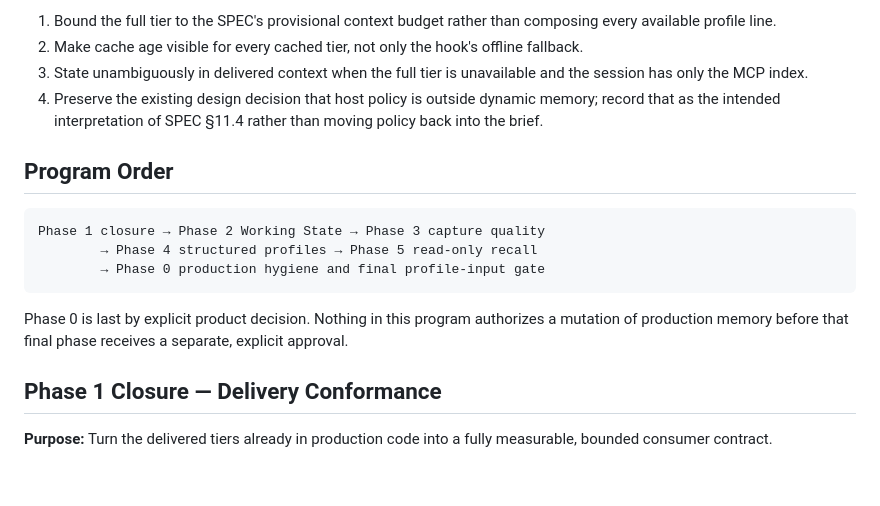
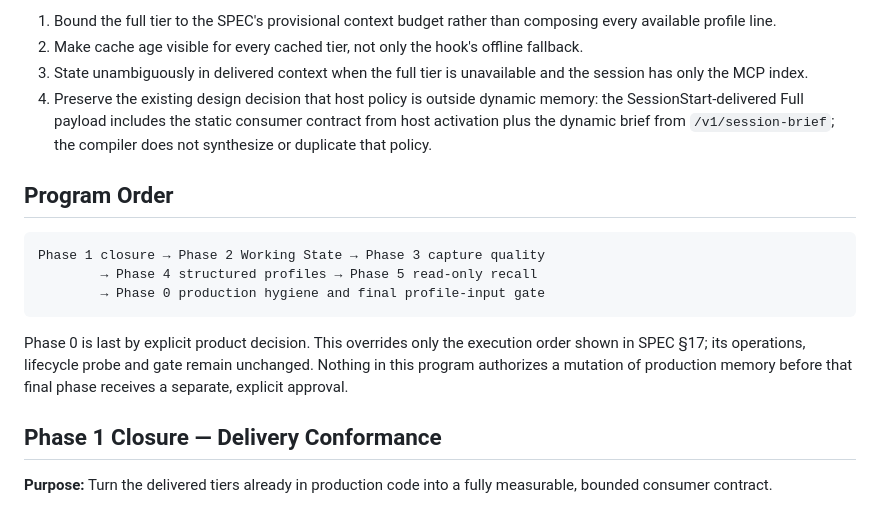
Before and after one commit to ackstorm/ach-memory, a Markdown page: docs/plans/2026-08-29-memory-quality-program.md, the part around the change. GitHub-like rendering; blank space fills up the shorter version.

````diff
--- a/docs/plans/2026-08-29-memory-quality-program.md
+++ b/docs/plans/2026-08-29-memory-quality-program.md
@@ -28,7 +28,7 @@ The following delivery gaps remain and are the first detailed-plan scope:
 1. Bound the full tier to the SPEC's provisional context budget rather than composing every available profile line.
 2. Make cache age visible for every cached tier, not only the hook's offline fallback.
 3. State unambiguously in delivered context when the full tier is unavailable and the session has only the MCP index.
-4. Preserve the existing design decision that host policy is outside dynamic memory; record that as the intended interpretation of SPEC §11.4 rather than moving policy back into the brief.
+4. Preserve the existing design decision that host policy is outside dynamic memory: the SessionStart-delivered Full payload includes the static consumer contract from host activation plus the dynamic brief from `/v1/session-brief`; the compiler does not synthesize or duplicate that policy.
 
 ## Program Order
 
@@ -38,7 +38,7 @@ Phase 1 closure → Phase 2 Working State → Phase 3 capture quality
         → Phase 0 production hygiene and final profile-input gate
 ```
 
-Phase 0 is last by explicit product decision. Nothing in this program authorizes a mutation of production memory before that final phase receives a separate, explicit approval.
+Phase 0 is last by explicit product decision. This overrides only the execution order shown in SPEC §17; its operations, lifecycle probe and gate remain unchanged. Nothing in this program authorizes a mutation of production memory before that final phase receives a separate, explicit approval.
 
 ## Phase 1 Closure — Delivery Conformance
 
````
Also changed, not shown: 2 other files.
